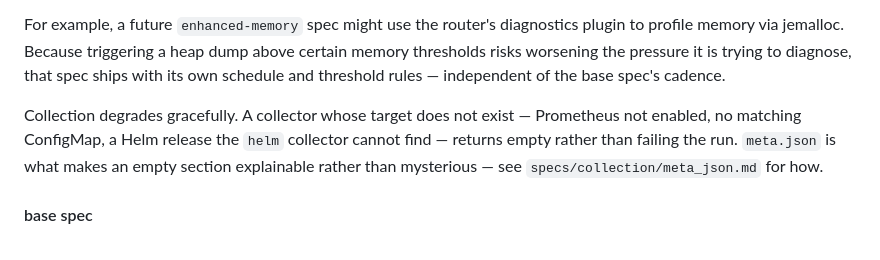
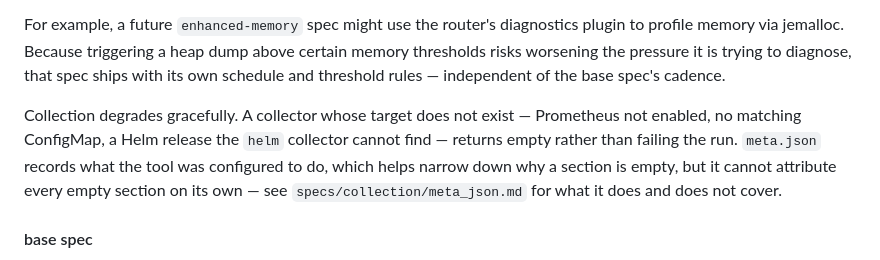
Before and after one commit to apollographql/router-support-tool, a Markdown page: specs/architecture.md, the part around the change. Rendered like a GitHub page.

```diff
--- a/specs/architecture.md
+++ b/specs/architecture.md
@@ -76,7 +76,7 @@ Shipping capabilities as separate specs, rather than growing a single spec, is m
 
 For example, a future `enhanced-memory` spec might use the router's diagnostics plugin to profile memory via jemalloc. Because triggering a heap dump above certain memory thresholds risks worsening the pressure it is trying to diagnose, that spec ships with its own schedule and threshold rules — independent of the base spec's cadence.
 
-Collection degrades gracefully. A collector whose target does not exist — Prometheus not enabled, no matching ConfigMap, a Helm release the `helm` collector cannot find — returns empty rather than failing the run. `meta.json` is what makes an empty section explainable rather than mysterious — see `specs/collection/meta_json.md` for how.
+Collection degrades gracefully. A collector whose target does not exist — Prometheus not enabled, no matching ConfigMap, a Helm release the `helm` collector cannot find — returns empty rather than failing the run. `meta.json` records what the tool was configured to do, which helps narrow down why a section is empty, but it cannot attribute every empty section on its own — see `specs/collection/meta_json.md` for what it does and does not cover.
 
 #### base spec
 
```
Also changed, not shown: specs/user_experience.md (+6 -5 lines).
